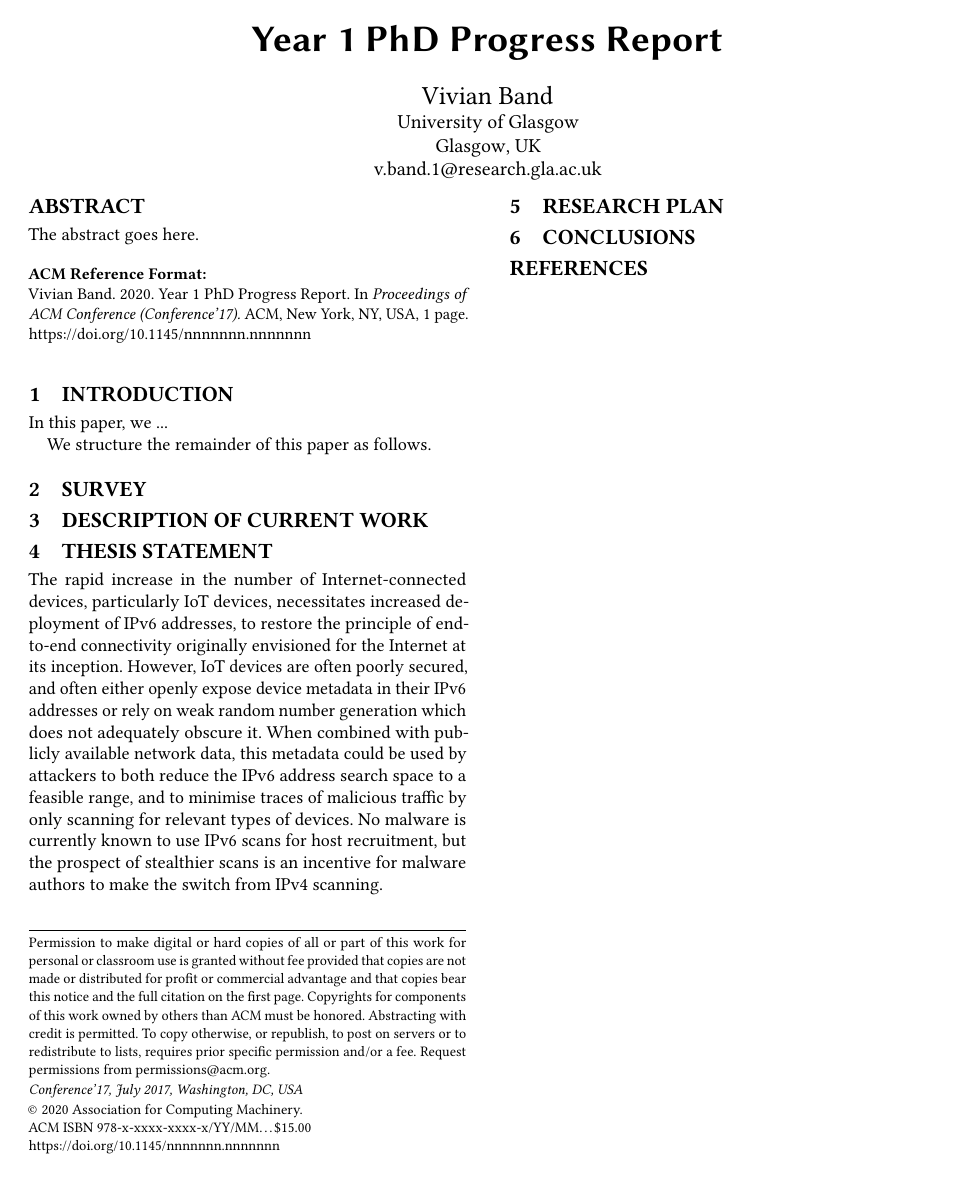
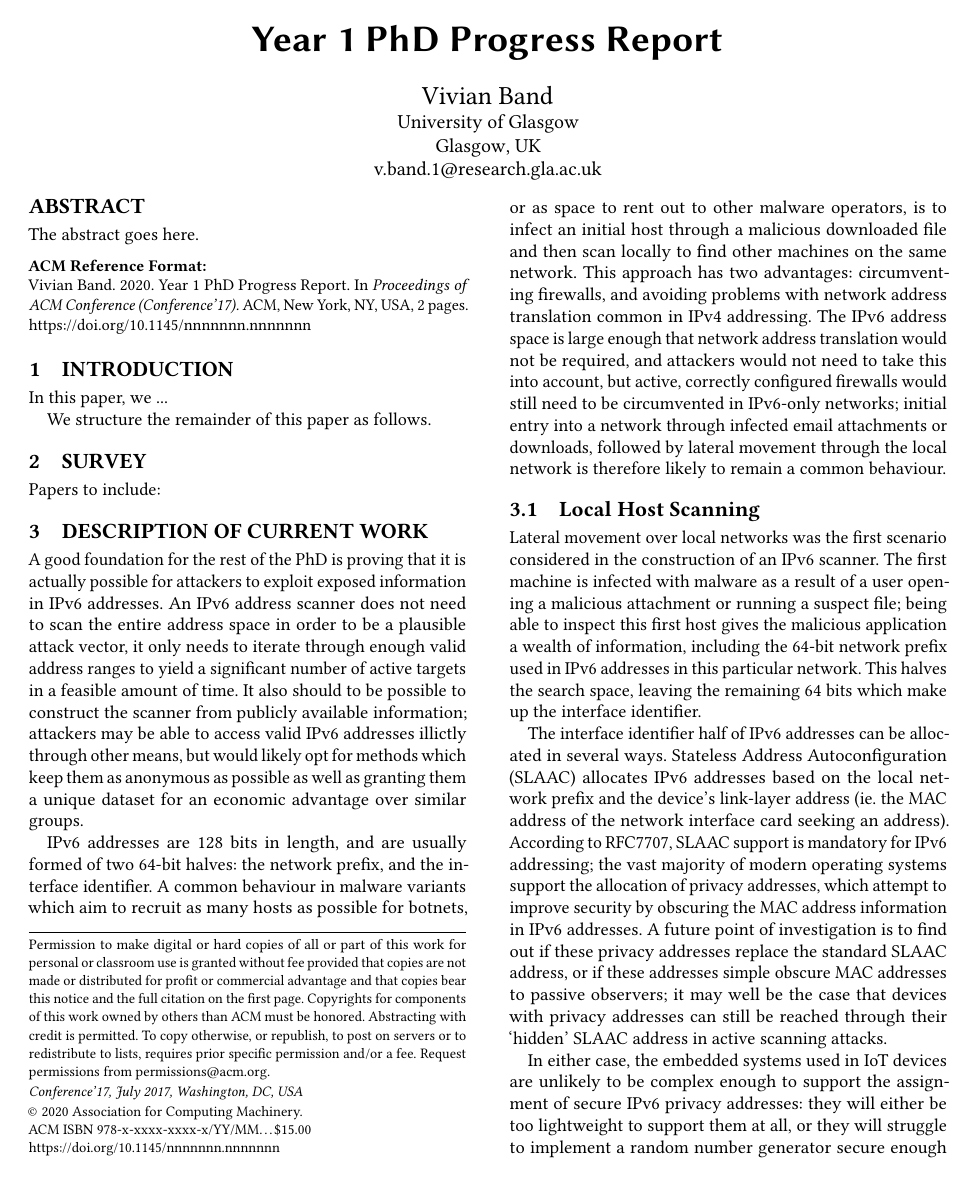
Before and after one commit to ArcStatic/progress-report, a LaTeX paper (papers/report.tex): the whole page before the commit and page 1 of 2 after it. Compiled offline with pdfLaTeX.

Commit message:
first half of local search experiment

```diff
--- a/papers/report.tex
+++ b/papers/report.tex
@@ -388,6 +388,7 @@ We structure the remainder of this paper as follows.
 \section{Survey}
 
 % Literature survey
+Papers to include:
 
 
 
@@ -396,4 +397,30 @@ We structure the remainder of this paper as follows.
 
 % Description of what's been done this year in terms of experiments/data
 
+A good foundation for the rest of the PhD is proving that it is actually possible for attackers to exploit exposed information in IPv6 addresses.
+An IPv6 address scanner does not need to scan the entire address space in order to be a plausible attack vector, it only needs to iterate through enough valid address ranges to yield a significant number of active targets in a feasible amount of time.
+It also should to be possible to construct the scanner from publicly available information;
+attackers may be able to access valid IPv6 addresses illictly through other means, but would likely opt for methods which keep them as anonymous as possible as well as granting them a unique dataset for an economic advantage over similar groups.
 
+
+IPv6 addresses are 128 bits in length, and are usually formed of two 64-bit halves: the network prefix, and the interface identifier.
+A common behaviour in malware variants which aim to recruit as many hosts as possible for botnets, or as space to rent out to other malware operators, is to infect an initial host through a malicious downloaded file and then scan locally to find other machines on the same network.
+This approach has two advantages: circumventing firewalls, and avoiding problems with network address translation common in IPv4 addressing.
+The IPv6 address space is large enough that network address translation would not be required, and attackers would not need to take this into account, but active, correctly configured firewalls would still need to be circumvented in IPv6-only networks;
+initial entry into a network through infected email attachments or downloads, followed by lateral movement through the local network is therefore likely to remain a common behaviour.
+
+\subsection{Local Host Scanning}
+Lateral movement over local networks was the first scenario considered in the construction of an IPv6 scanner.
+The first machine is infected with malware as a result of a user opening a malicious attachment or running a suspect file;
+being able to inspect this first host gives the malicious application a wealth of information, including the 64-bit network prefix used in IPv6 addresses in this particular network.
+This halves the search space, leaving the remaining 64 bits which make up the interface identifier.
+
+The interface identifier half of IPv6 addresses can be allocated in several ways.
+Stateless Address Autoconfiguration (SLAAC) allocates IPv6 addresses based on the local network prefix and the device's link-layer address (ie. the MAC address of the network interface card seeking an address).
+According to RFC7707, SLAAC support is mandatory for IPv6 addressing;
+the vast majority of modern operating systems support the allocation of privacy addresses, which attempt to improve security by obscuring the MAC address information in IPv6 addresses.
+A future point of investigation is to find out if these privacy addresses replace the standard SLAAC address, or if these addresses simple obscure MAC addresses to passive observers;
+it may well be the case that devices with privacy addresses can still be reached through their `hidden' SLAAC address in active scanning attacks.
+
+In either case, the embedded systems used in IoT devices are unlikely to be complex enough to support the assignment of secure IPv6 privacy addresses:
+they will either be too lightweight to support them at all, or they will struggle to implement a random number generator secure enough that its output cannot be predicted.
```
Also changed, not shown: papers/report.tex (11 more changed lines), 1 other file.
